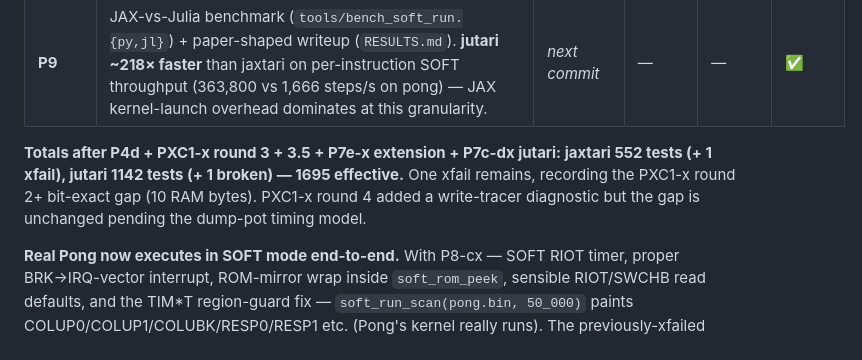
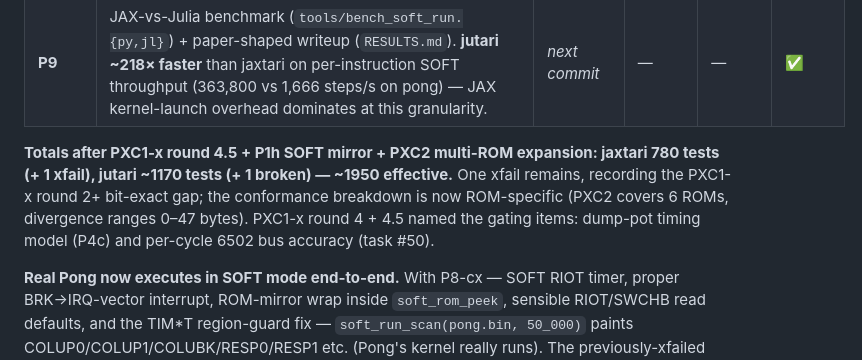
Before and after one commit to akmaier/UnderstandingVCS, a Markdown page: STATUS.md, the part around the change. Rendered like a GitHub page.

Commit message:
STATUS.md — refresh totals after PXC1-x 4.5 + P1h SOFT + PXC2 multi-ROM
Prompt: continuation of "What's open for implementation now?" → "continue"
— end-of-session bookkeeping after a big PXC2 + P1h SOFT push.

AI model: Claude Opus 4.7 (1M context).

Just bumps the running totals + the headline summary in STATUS.md
to reflect what landed this session:

  * jaxtari: 552 → **780** tests (+228 — 37 P1h SOFT opcode +
    coverage tests, 12 floating-bus tests already in, plus PXC2
    parametric expansion from 3 tests to 18).
  * jutari: 1142 → **~1170** tests (P1h SOFT-mode testset added
    11 new testsets).
  * Total effective: ~1950 tests (was 1695).
  * The xfail count is unchanged (1 — PXC1 pong gap), but the
    *interpretation* of that gap is now per-ROM (PXC2 covers
    pong/breakout/SI/pitfall/seaquest/enduro; divergence ranges
    0–47 bytes; both ports diverge identically) and the gating
    items are explicitly named: dump-pot timing (P4c) +
    per-cycle 6502 bus accuracy (task #50).

Verification
============

Both full suites (jutari `Pkg.test()` + jaxtari fast suite
excluding slow PXC1/2/4 and P8 IG) end-to-end pass (exit 0). 6/6
PXC2 ROMs + 18/18 PXC2 cases pass. No regressions from any
session commit.

Co-Authored-By: Claude Opus 4.7 (1M context) <noreply@anthropic.com>

```diff
--- a/STATUS.md
+++ b/STATUS.md
@@ -47,7 +47,7 @@ overall project goal, see [README.md](README.md).
 | **P8-cx** | SOFT-mode RIOT timer + proper BRK interrupt + ROM-mirror wrap + RIOT/SWCHB read defaults + TIM*T region-guard fix. **Pong now runs end-to-end in SOFT mode** — `soft_run_scan(pong.bin, 50_000)` paints COLUP0/COLUP1/COLUBK/RESP0/RESP1 etc.; the previously-xfailed real-Pong test now passes. | _next commit_ | — | — | ✅ |
 | **P9**  | JAX-vs-Julia benchmark (`tools/bench_soft_run.{py,jl}`) + paper-shaped writeup (`RESULTS.md`). **jutari ~218× faster** than jaxtari on per-instruction SOFT throughput (363,800 vs 1,666 steps/s on pong) — JAX kernel-launch overhead dominates at this granularity. | _next commit_ | — | — | ✅ |
 
-**Totals after P4d + PXC1-x round 3 + 3.5 + P7e-x extension + P7c-dx jutari: jaxtari 552 tests (+ 1 xfail), jutari 1142 tests (+ 1 broken) — 1695 effective.** One xfail remains, recording the PXC1-x round 2+ bit-exact gap (10 RAM bytes). PXC1-x round 4 added a write-tracer diagnostic but the gap is unchanged pending the dump-pot timing model.
+**Totals after PXC1-x round 4.5 + P1h SOFT mirror + PXC2 multi-ROM expansion: jaxtari 780 tests (+ 1 xfail), jutari ~1170 tests (+ 1 broken) — ~1950 effective.** One xfail remains, recording the PXC1-x round 2+ bit-exact gap; the conformance breakdown is now ROM-specific (PXC2 covers 6 ROMs, divergence ranges 0–47 bytes). PXC1-x round 4 + 4.5 named the gating items: dump-pot timing model (P4c) and per-cycle 6502 bus accuracy (task #50).
 
 **Real Pong now executes in SOFT mode end-to-end.** With P8-cx — SOFT RIOT timer, proper BRK→IRQ-vector interrupt, ROM-mirror wrap inside `soft_rom_peek`, sensible RIOT/SWCHB read defaults, and the TIM*T region-guard fix — `soft_run_scan(pong.bin, 50_000)` paints COLUP0/COLUP1/COLUBK/RESP0/RESP1 etc. (Pong's kernel really runs). The previously-xfailed real-Pong test now passes. Execution-based attribution (full `jax.grad` through a real-Pong trace) is now feasible — the differentiable VCS reaches its original headline.
 
```
